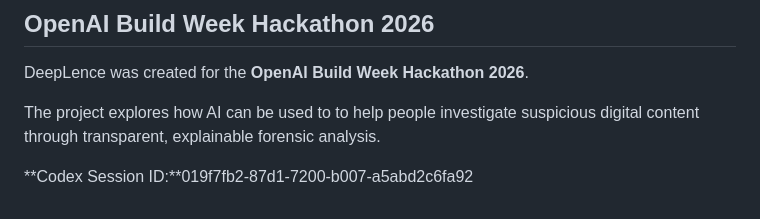
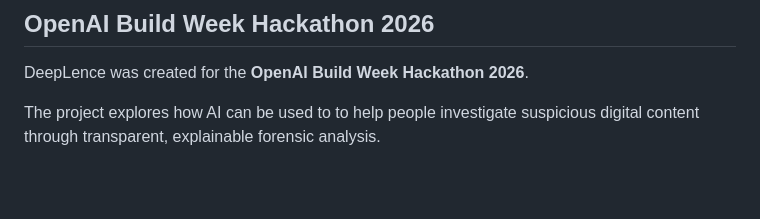
Before and after one commit to salmansanusisani/deeplence, a Markdown page: README.md, the part around the change. Rendered like a GitHub page; blank space fills up the shorter version.

Commit message:
Remove Codex Session ID from README
Removed Codex Session ID from README.

```diff
--- a/README.md
+++ b/README.md
@@ -143,5 +143,3 @@ http://localhost:8000
 DeepLence was created for the **OpenAI Build Week Hackathon 2026**.
 
 The project explores how AI can be used to to help people investigate suspicious digital content through transparent, explainable forensic analysis.
-
-**Codex Session ID:**019f7fb2-87d1-7200-b007-a5abd2c6fa92
```
